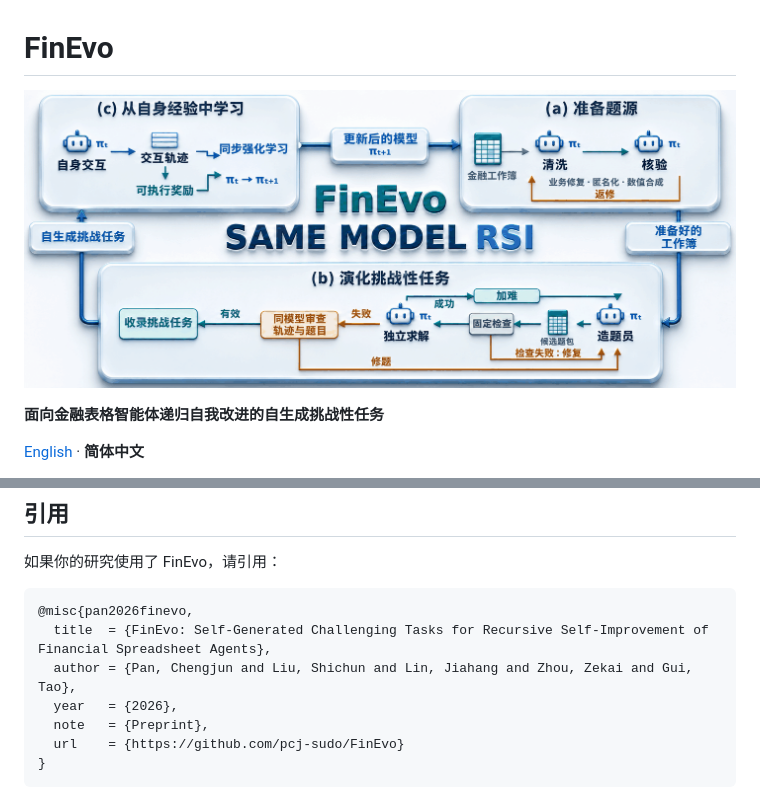
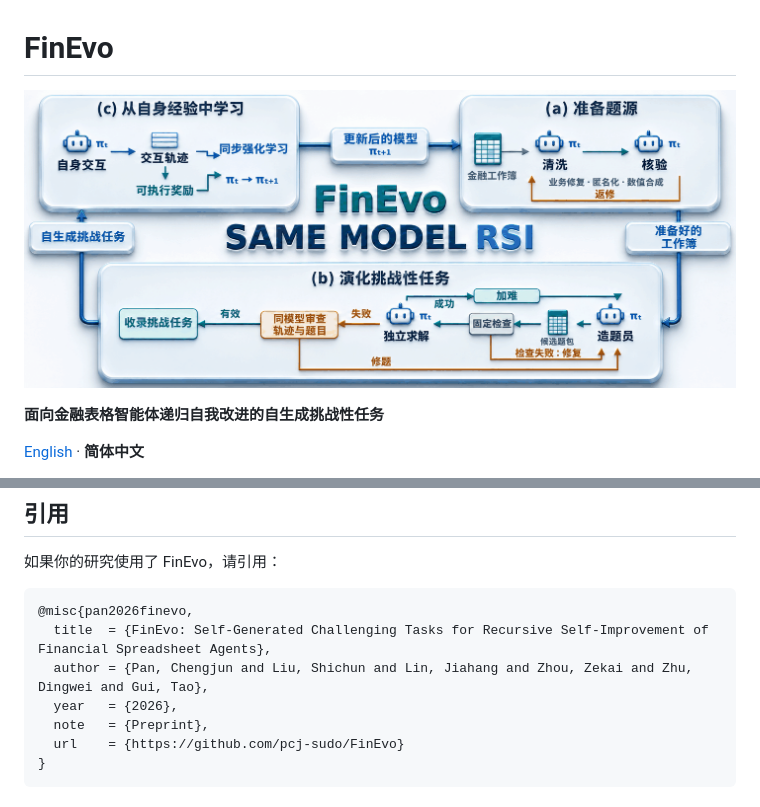
Before and after one commit to pcj-sudo/FinEvo, a Markdown page: README.zh-CN.md, 2 parts joined by grey strips. Drawn GitHub-style; pictures changed too: assets/readme/workflow-3d-flow.zh.gif (added), assets/readme/workflow-3d-single.zh.gif (deleted).

````diff
--- a/README.zh-CN.md
+++ b/README.zh-CN.md
@@ -1,6 +1,6 @@
 # FinEvo
 
-![FinEvo 同模型 RSI 动态循环：准备题源、演化挑战、从自身经验中学习，再进入下一轮。](assets/readme/workflow-3d-single.zh.gif)
+![FinEvo 同模型 RSI 动态循环：准备题源、演化挑战、从自身经验中学习，再进入下一轮。](assets/readme/workflow-3d-flow.zh.gif)
 
 **面向金融表格智能体递归自我改进的自生成挑战性任务**
 
@@ -140,7 +140,7 @@ GitHub Actions 模板位于 [ci/checks.yml](ci/checks.yml)。启用时，使用
 ```bibtex
 @misc{pan2026finevo,
   title  = {FinEvo: Self-Generated Challenging Tasks for Recursive Self-Improvement of Financial Spreadsheet Agents},
-  author = {Pan, Chengjun and Liu, Shichun and Lin, Jiahang and Zhou, Zekai and Gui, Tao},
+  author = {Pan, Chengjun and Liu, Shichun and Lin, Jiahang and Zhou, Zekai and Zhu, Dingwei and Gui, Tao},
   year   = {2026},
   note   = {Preprint},
   url    = {https://github.com/pcj-sudo/FinEvo}
````
Also changed, not shown: README.md (+2 -2 lines), assets/readme/workflow-3d-flow.en.gif (added), assets/readme/workflow-3d-single.en.gif (deleted), 1 other file.
